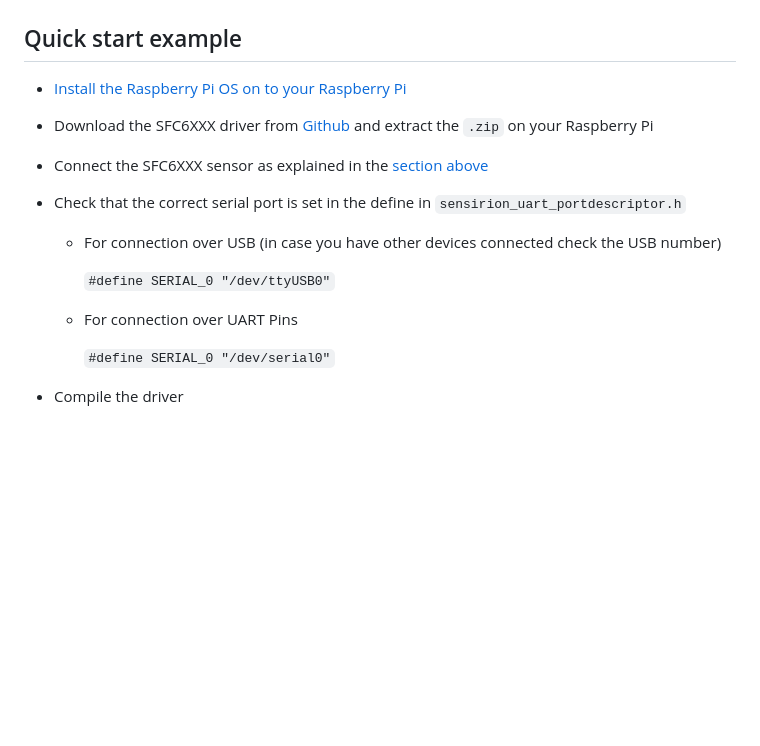
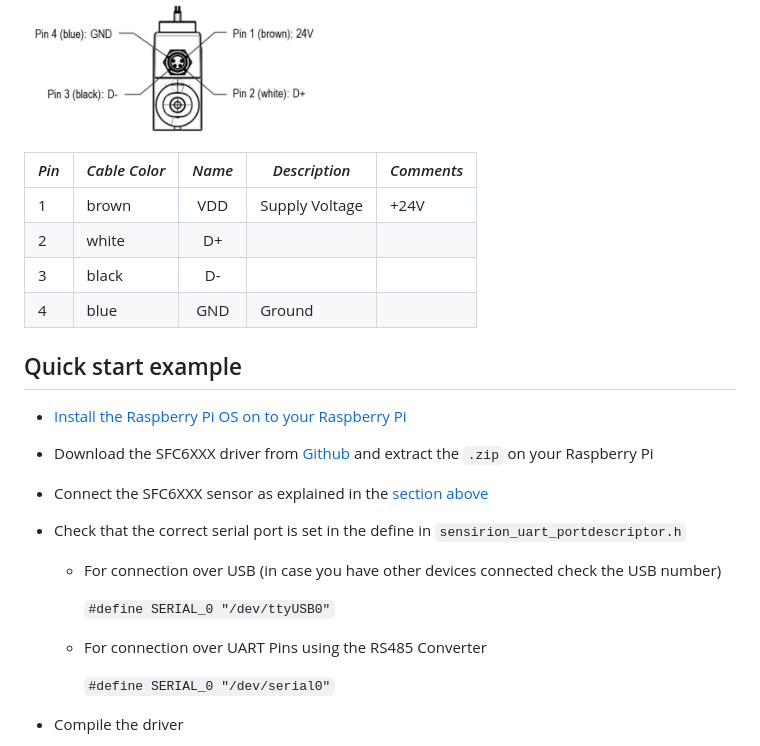
Before and after one commit to Sensirion/raspberry-pi-uart-sfx6xxx, a Markdown page: README.md, the part around one of its changes. GitHub-like rendering; folded sections open; blank space fills up the shorter version.

```diff
--- a/README.md
+++ b/README.md
@@ -34,3 +82,17 @@ For special setups check out the sensor pinout in the section below.
+<img src="images/product-pinout-sfc6xxx.png" width="300px">
+
+| *Pin* | *Cable Color* | *Name* | *Description*  | *Comments* |
+|-------|---------------|:------:|----------------|------------|
+| 1 | brown | VDD | Supply Voltage | +24V
+| 2 | white | D+ |  |
+| 3 | black | D- |  |
+| 4 | blue | GND | Ground |
+
+</p>
+</details>
+</br>
+
+
 
 ## Quick start example
 
@@ -43,7 +105,7 @@ For special setups check out the sensor pinout in the section below.
 
      `#define SERIAL_0 "/dev/ttyUSB0"`
 
-   - For connection over UART Pins
+   - For connection over UART Pins using the RS485 Converter
 
      `#define SERIAL_0 "/dev/serial0"`
 
```
Also changed, not shown: other parts of README.md (+56 -8 lines), images/SFC6xxxRS485ConverterPinout.png (added), images/raspi-pinout-uart-5V-Grove-Cable.png (added).
